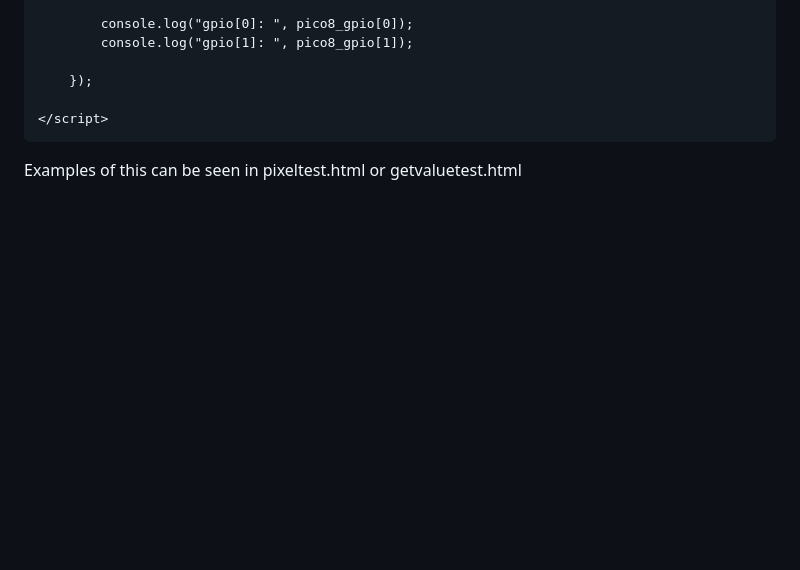
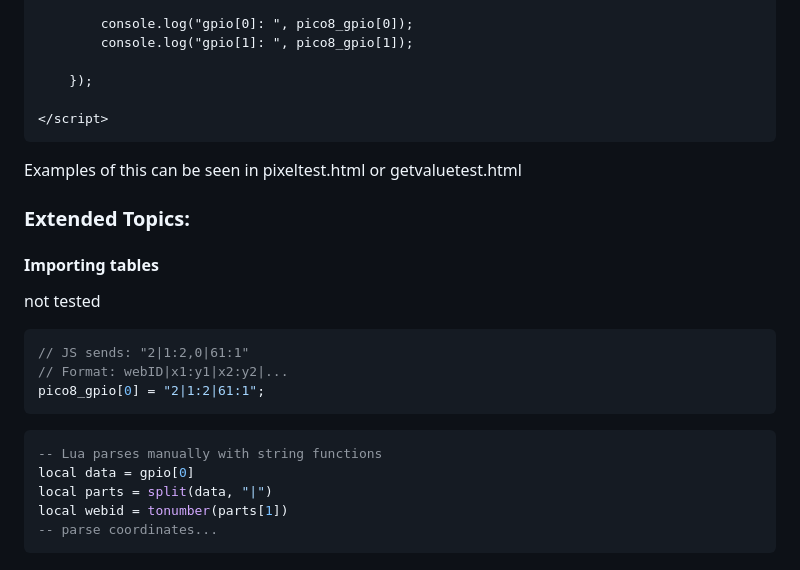
Before and after one commit to bouncyblock/celesteclassicnet, a Markdown page: pico-8/injectingPICO8.md, the part around the change. Rendered like a GitHub page; blank space fills up the shorter version.

Commit message:
importing table docs

````diff
--- a/pico-8/injectingPICO8.md
+++ b/pico-8/injectingPICO8.md
@@ -119,3 +119,24 @@ var Module = {};
 ```
 
 Examples of this can be seen in pixeltest.html or getvaluetest.html
+
+
+### Extended Topics:
+
+#### Importing tables
+
+not tested
+
+```js
+// JS sends: "2|1:2,0|61:1"
+// Format: webID|x1:y1|x2:y2|...
+pico8_gpio[0] = "2|1:2|61:1";
+```
+
+```lua
+-- Lua parses manually with string functions
+local data = gpio[0]
+local parts = split(data, "|")
+local webid = tonumber(parts[1])
+-- parse coordinates...
+```
````
